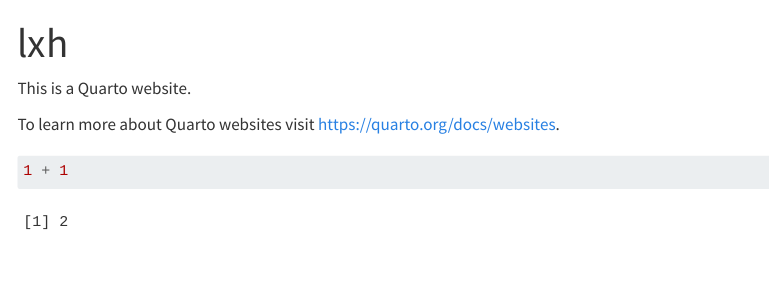
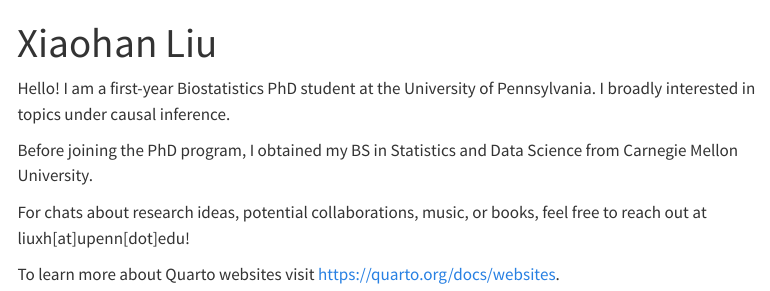
Before and after one commit to Liu-Xiaohan/lxh, a Quarto document (index.qmd): the page in a window 1100 px wide, from its top. Rendered offline with R 4.5, knitr and Pandoc in place of Quarto, with nearby package versions; menus at the side of the page are left out.

Commit message:
testing integration w github

````diff
--- a/index.qmd
+++ b/index.qmd
@@ -1,11 +1,11 @@
 ---
-title: "lxh"
+title: "Xiaohan Liu"
 ---
 
-This is a Quarto website.
+Hello! I am a first-year Biostatistics PhD student at the University of Pennsylvania. I broadly interested in topics under causal inference.
+
+Before joining the PhD program, I obtained my BS in Statistics and Data Science from Carnegie Mellon University.
+
+For chats about research ideas, potential collaborations, music, or books, feel free to reach out at liuxh[at]upenn[dot]edu!
 
 To learn more about Quarto websites visit <https://quarto.org/docs/websites>.
-
-```{r}
-1 + 1
-```
````
Also changed, not shown: 2 other files.
